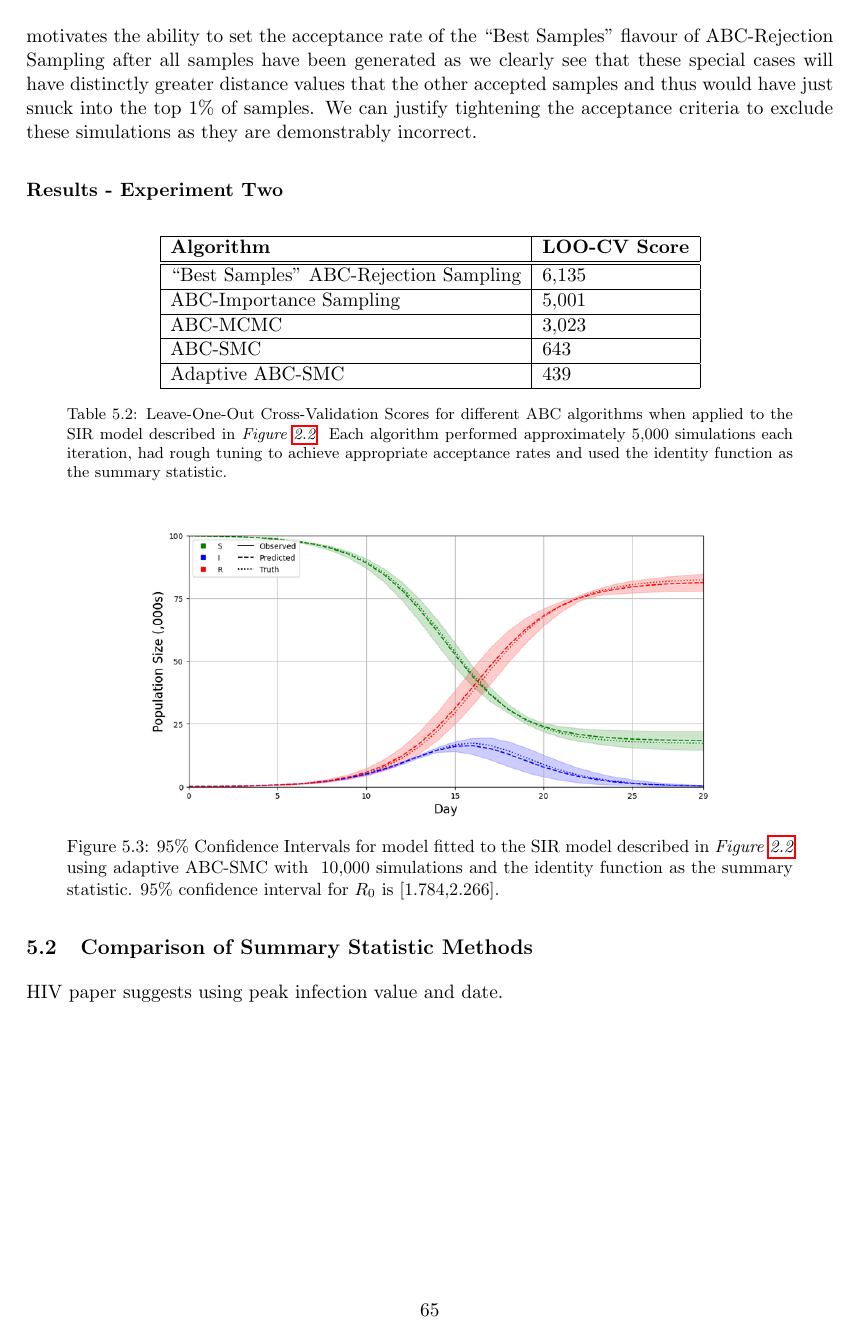
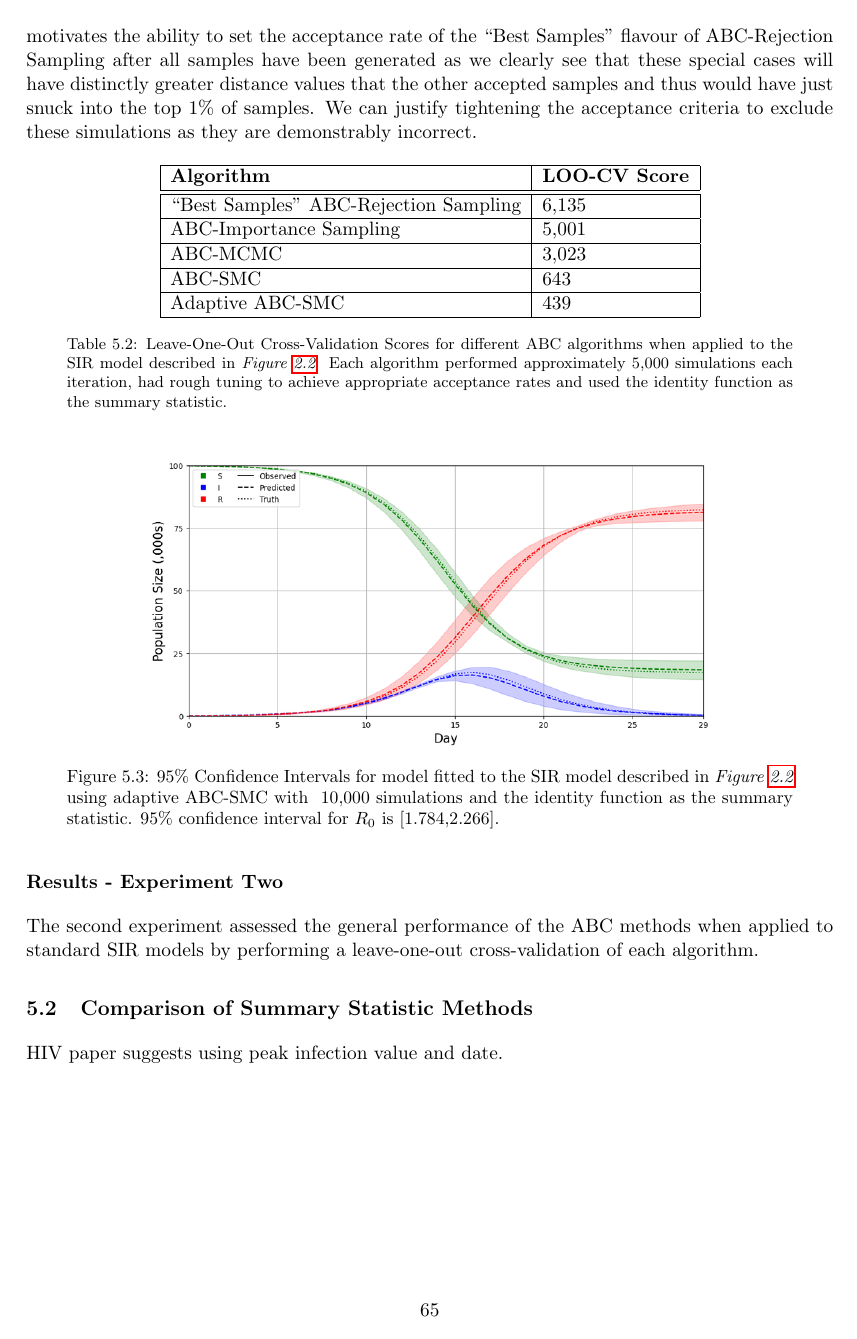
Before and after one commit to dajhutchinson/bayesian-modelling-of-epidemic-events, a LaTeX document (Report/report.tex): page 70 of 78. Compiled offline with pdfLaTeX.

Commit message:
Exp 1 Results act

```diff
--- a/Report/report.tex
+++ b/Report/report.tex
@@ -2110,6 +2108,10 @@
     \caption{95\% Confidence Intervals for model fitted to the SIR model described in \textit{Figure \ref{fig_example_standard_sir_model}} using adaptive ABC-SMC with ~10,000 simulations and the identity function as the summary statistic. 95\% confidence interval for $R_0$ is [1.784,2.266].}
     \label{fig_abc_smc_sir_identity_95_ci}
   \end{figure}
+
+\subsubsection*{Results - Experiment Two}
+
+  The second experiment assessed the general performance of the ABC methods when applied to standard SIR models by performing a leave-one-out cross-validation of each algorithm.
 
 \subsection{Comparison of Summary Statistic Methods}\label{sec_comparison_of_ss_methods}
 
```
Also changed, not shown: Report/report.pdf (added), Report/report.tex (6 more changed lines).
